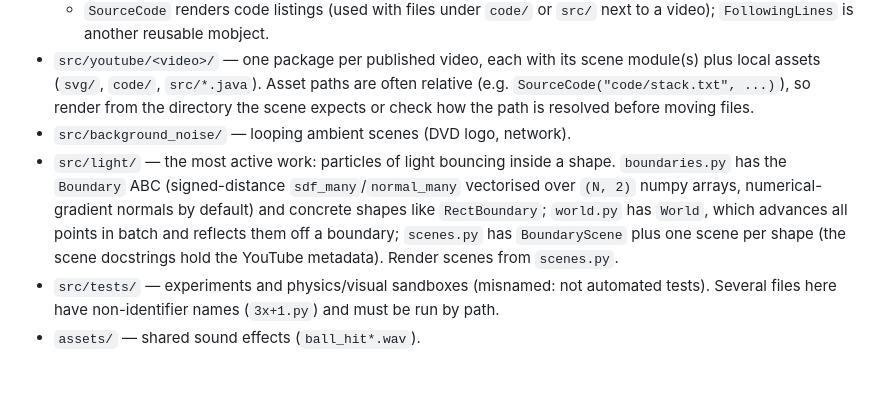
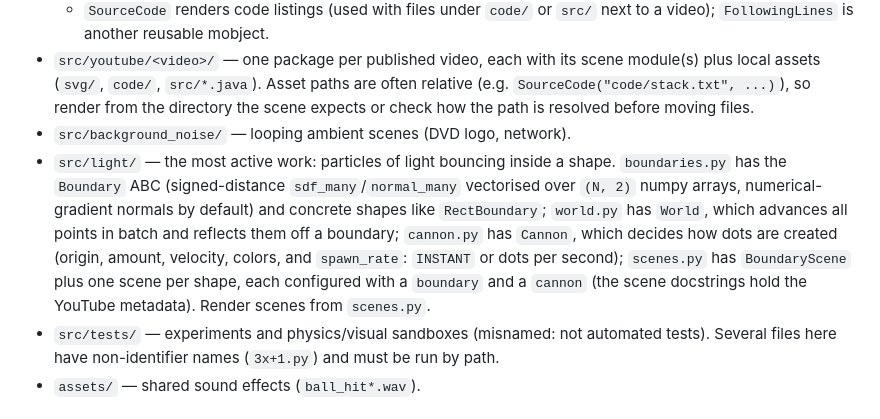
Before and after one commit to Ivan091/manim-me, a Markdown page: CLAUDE.md, the part around the change. GitHub-like rendering; blank space fills up the shorter version.

Commit message:
docs: describe Cannon in CLAUDE.md and the youtube-metadata skill

```diff
--- a/CLAUDE.md
+++ b/CLAUDE.md
@@ -34,7 +34,7 @@ Output goes to `media/` (gitignored).
   - `SourceCode` renders code listings (used with files under `code/` or `src/` next to a video); `FollowingLines` is another reusable mobject.
 - `src/youtube/<video>/` — one package per published video, each with its scene module(s) plus local assets (`svg/`, `code/`, `src/*.java`). Asset paths are often relative (e.g. `SourceCode("code/stack.txt", ...)`), so render from the directory the scene expects or check how the path is resolved before moving files.
 - `src/background_noise/` — looping ambient scenes (DVD logo, network).
-- `src/light/` — the most active work: particles of light bouncing inside a shape. `boundaries.py` has the `Boundary` ABC (signed-distance `sdf_many`/`normal_many` vectorised over `(N, 2)` numpy arrays, numerical-gradient normals by default) and concrete shapes like `RectBoundary`; `world.py` has `World`, which advances all points in batch and reflects them off a boundary; `scenes.py` has `BoundaryScene` plus one scene per shape (the scene docstrings hold the YouTube metadata). Render scenes from `scenes.py`.
+- `src/light/` — the most active work: particles of light bouncing inside a shape. `boundaries.py` has the `Boundary` ABC (signed-distance `sdf_many`/`normal_many` vectorised over `(N, 2)` numpy arrays, numerical-gradient normals by default) and concrete shapes like `RectBoundary`; `world.py` has `World`, which advances all points in batch and reflects them off a boundary; `cannon.py` has `Cannon`, which decides how dots are created (origin, amount, velocity, colors, and `spawn_rate`: `INSTANT` or dots per second); `scenes.py` has `BoundaryScene` plus one scene per shape, each configured with a `boundary` and a `cannon` (the scene docstrings hold the YouTube metadata). Render scenes from `scenes.py`.
 - `src/tests/` — experiments and physics/visual sandboxes (misnamed: not automated tests). Several files here have non-identifier names (`3x+1.py`) and must be run by path.
 - `assets/` — shared sound effects (`ball_hit*.wav`).
 
```
Also changed, not shown: 1 other file.
